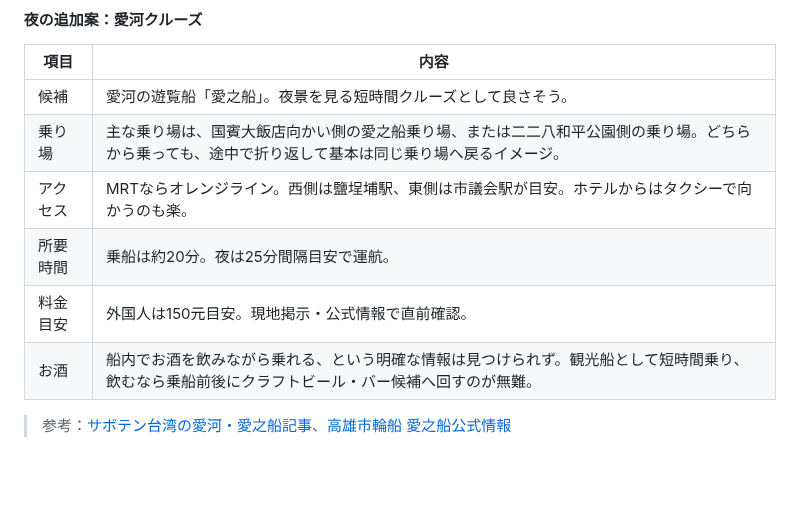
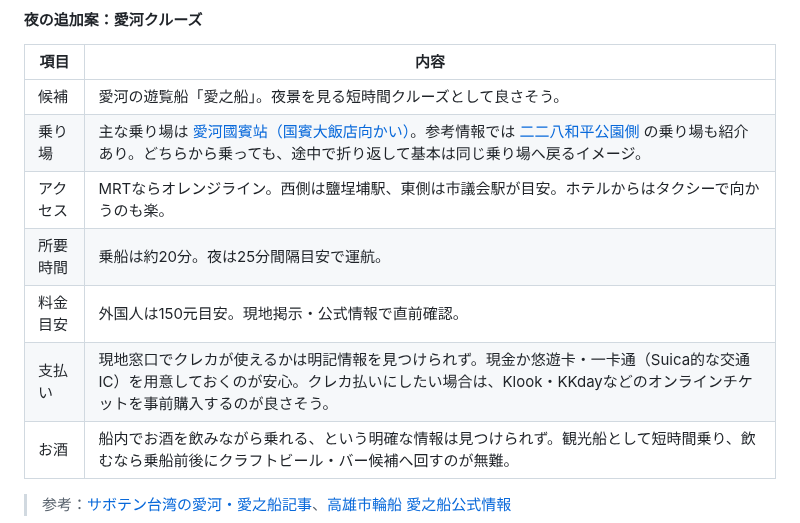
Before and after one commit to igrekplus/igrekplus.github.io, a Markdown page: reports/2026-06-overseas-5friends.md, the part around the change. GitHub-like rendering; blank space fills up the shorter version.

Commit message:
Update Love River cruise payment and map links

```diff
--- a/reports/2026-06-overseas-5friends.md
+++ b/reports/2026-06-overseas-5friends.md
@@ -215,10 +215,11 @@
 | 項目 | 内容 |
 |---|---|
 | 候補 | 愛河の遊覧船「愛之船」。夜景を見る短時間クルーズとして良さそう。 |
-| 乗り場 | 主な乗り場は、国賓大飯店向かい側の愛之船乗り場、または二二八和平公園側の乗り場。どちらから乗っても、途中で折り返して基本は同じ乗り場へ戻るイメージ。 |
+| 乗り場 | 主な乗り場は <a href="https://www.google.com/maps/search/?api=1&query=愛河國賓站+高雄市前金區河東路176號" target="_blank" rel="noopener">愛河國賓站（国賓大飯店向かい）</a>。参考情報では <a href="https://www.google.com/maps/search/?api=1&query=二二八和平公園+高雄+愛之船" target="_blank" rel="noopener">二二八和平公園側</a> の乗り場も紹介あり。どちらから乗っても、途中で折り返して基本は同じ乗り場へ戻るイメージ。 |
 | アクセス | MRTならオレンジライン。西側は鹽埕埔駅、東側は市議会駅が目安。ホテルからはタクシーで向かうのも楽。 |
 | 所要時間 | 乗船は約20分。夜は25分間隔目安で運航。 |
 | 料金目安 | 外国人は150元目安。現地掲示・公式情報で直前確認。 |
+| 支払い | 現地窓口でクレカが使えるかは明記情報を見つけられず。現金か悠遊卡・一卡通（Suica的な交通IC）を用意しておくのが安心。クレカ払いにしたい場合は、Klook・KKdayなどのオンラインチケットを事前購入するのが良さそう。 |
 | お酒 | 船内でお酒を飲みながら乗れる、という明確な情報は見つけられず。観光船として短時間乗り、飲むなら乗船前後にクラフトビール・バー候補へ回すのが無難。 |
 
 > 参考：<a href="https://taiwan-taipei.net/aifu/" target="_blank" rel="noopener">サボテン台湾の愛河・愛之船記事</a>、<a href="https://kcs.kcg.gov.tw/Content_List.aspx?n=38E3F0AC78634C4C" target="_blank" rel="noopener">高雄市輪船 愛之船公式情報</a>
```
